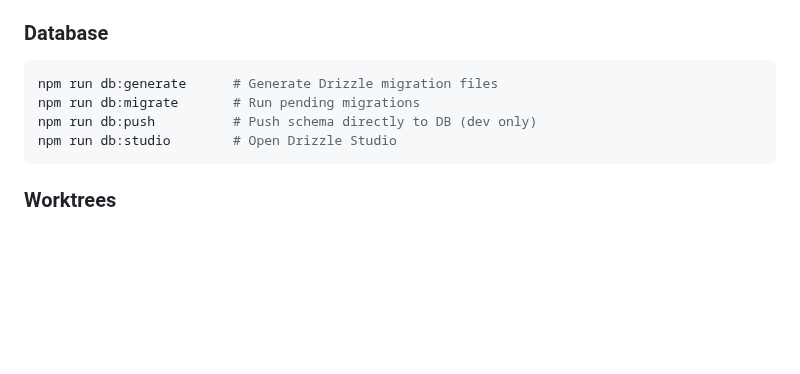
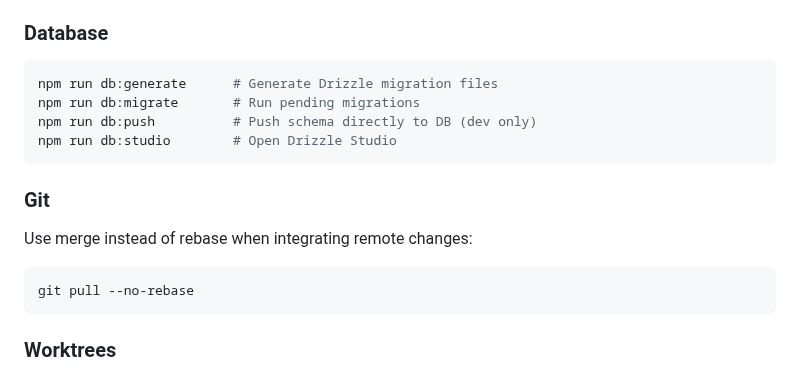
Before and after one commit to vantreeseba/philotes, a Markdown page: AGENTS.md, the part around the change. Rendered like a GitHub page; blank space fills up the shorter version.

Commit message:
docs: instruct agents to use merge instead of rebase
Co-Authored-By: Claude Sonnet 4.6 <noreply@anthropic.com>

````diff
--- a/AGENTS.md
+++ b/AGENTS.md
@@ -133,6 +133,14 @@ npm run db:push          # Push schema directly to DB (dev only)
 npm run db:studio        # Open Drizzle Studio
 ```
 
+### Git
+
+Use merge instead of rebase when integrating remote changes:
+
+```bash
+git pull --no-rebase
+```
+
 ### Worktrees
 
 When working in a git worktree, run the following command to install dependencies
````
